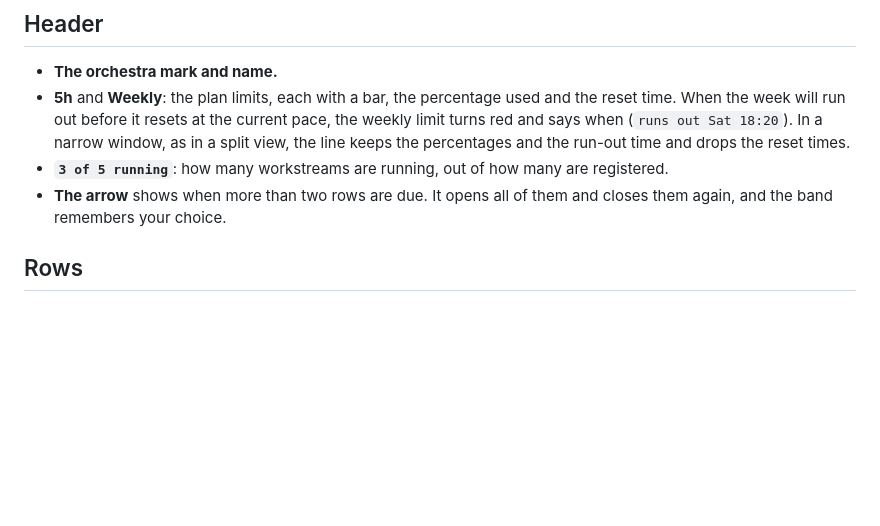
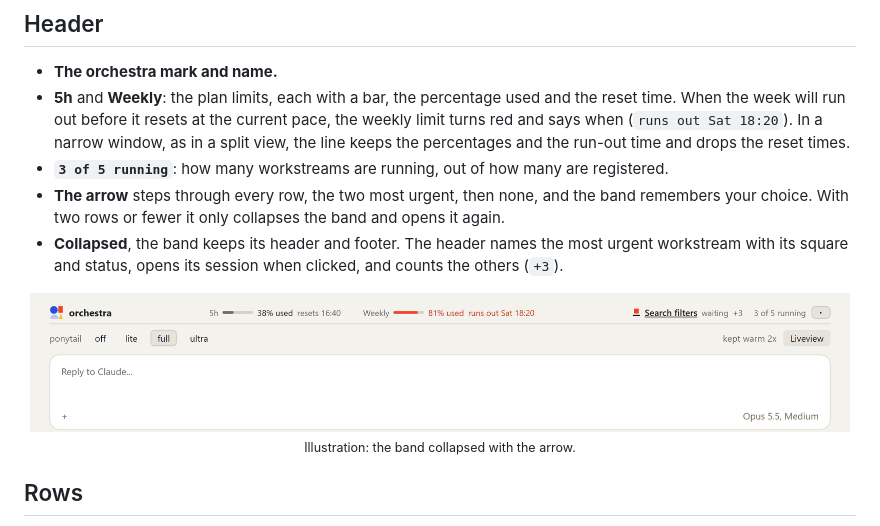
Before and after one commit to oarthurbg/orchestra, a Markdown page: docs/band.md, the part around the change. Rendered like a GitHub page; pictures changed too: docs/images/band-collapsed-light.png (added); blank space fills up the shorter version.

```diff
--- a/docs/band.md
+++ b/docs/band.md
@@ -25,7 +25,16 @@ orchestra draws a band above the prompt in every Claude Code session. In the mae
 - **The orchestra mark and name.**
 - **5h** and **Weekly**: the plan limits, each with a bar, the percentage used and the reset time. When the week will run out before it resets at the current pace, the weekly limit turns red and says when (`runs out Sat 18:20`). In a narrow window, as in a split view, the line keeps the percentages and the run-out time and drops the reset times.
 - **`3 of 5 running`**: how many workstreams are running, out of how many are registered.
-- **The arrow** shows when more than two rows are due. It opens all of them and closes them again, and the band remembers your choice.
+- **The arrow** steps through every row, the two most urgent, then none, and the band remembers your choice. With two rows or fewer it only collapses the band and opens it again.
+- **Collapsed**, the band keeps its header and footer. The header names the most urgent workstream with its square and status, opens its session when clicked, and counts the others (`+3`).
+
+<p align="center">
+  <picture>
+    <source media="(prefers-color-scheme: dark)" srcset="images/band-collapsed-dark.png">
+    <img alt="The band collapsed: plan limits, then the most urgent workstream, Search filters, waiting, with a count of three more, then the footer" src="images/band-collapsed-light.png" width="820">
+  </picture>
+  <br><sub>Illustration: the band collapsed with the arrow.</sub>
+</p>
 
 ## Rows
 
```
Also changed, not shown: docs/images/band-collapsed-dark.png (added), 4 other files.
